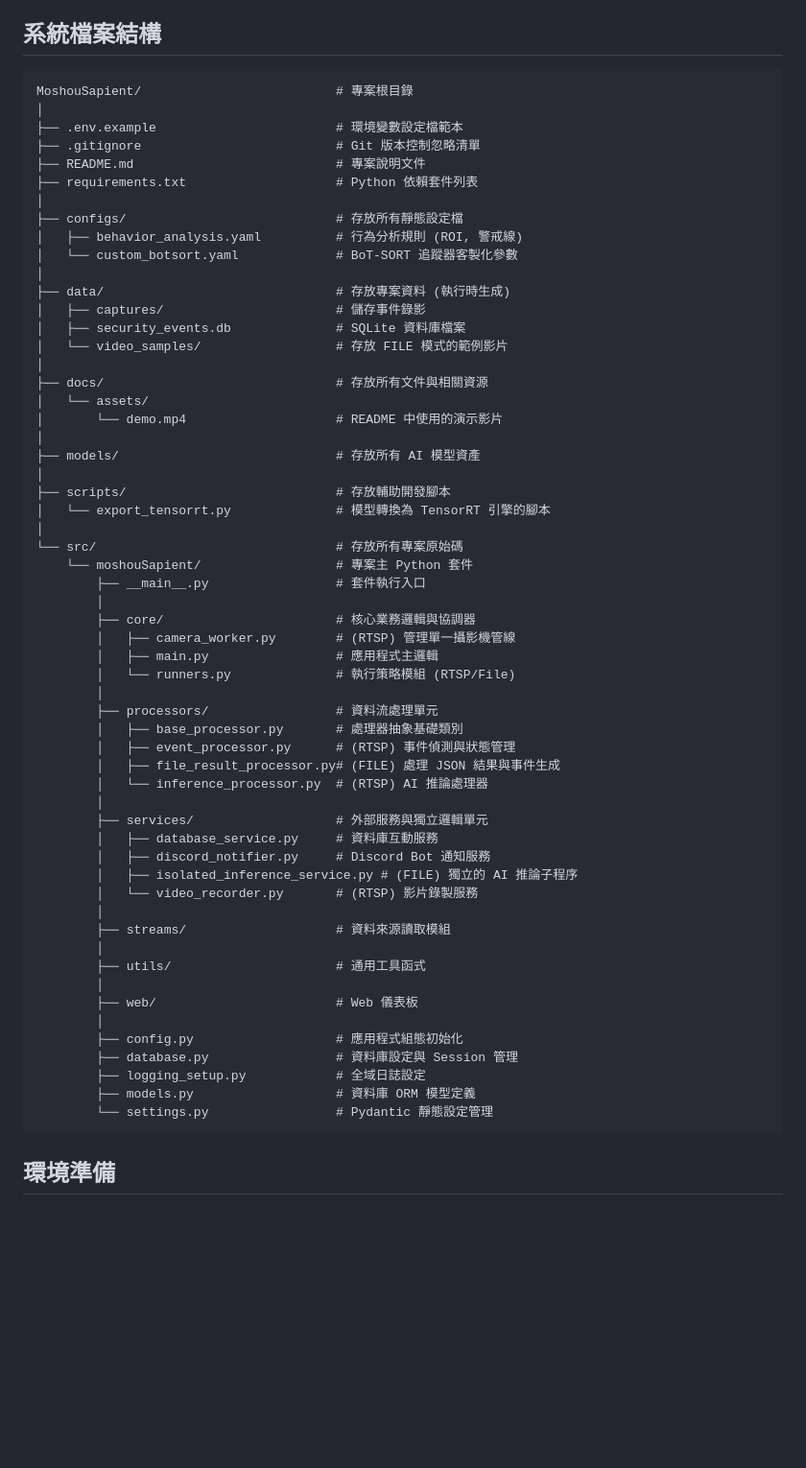
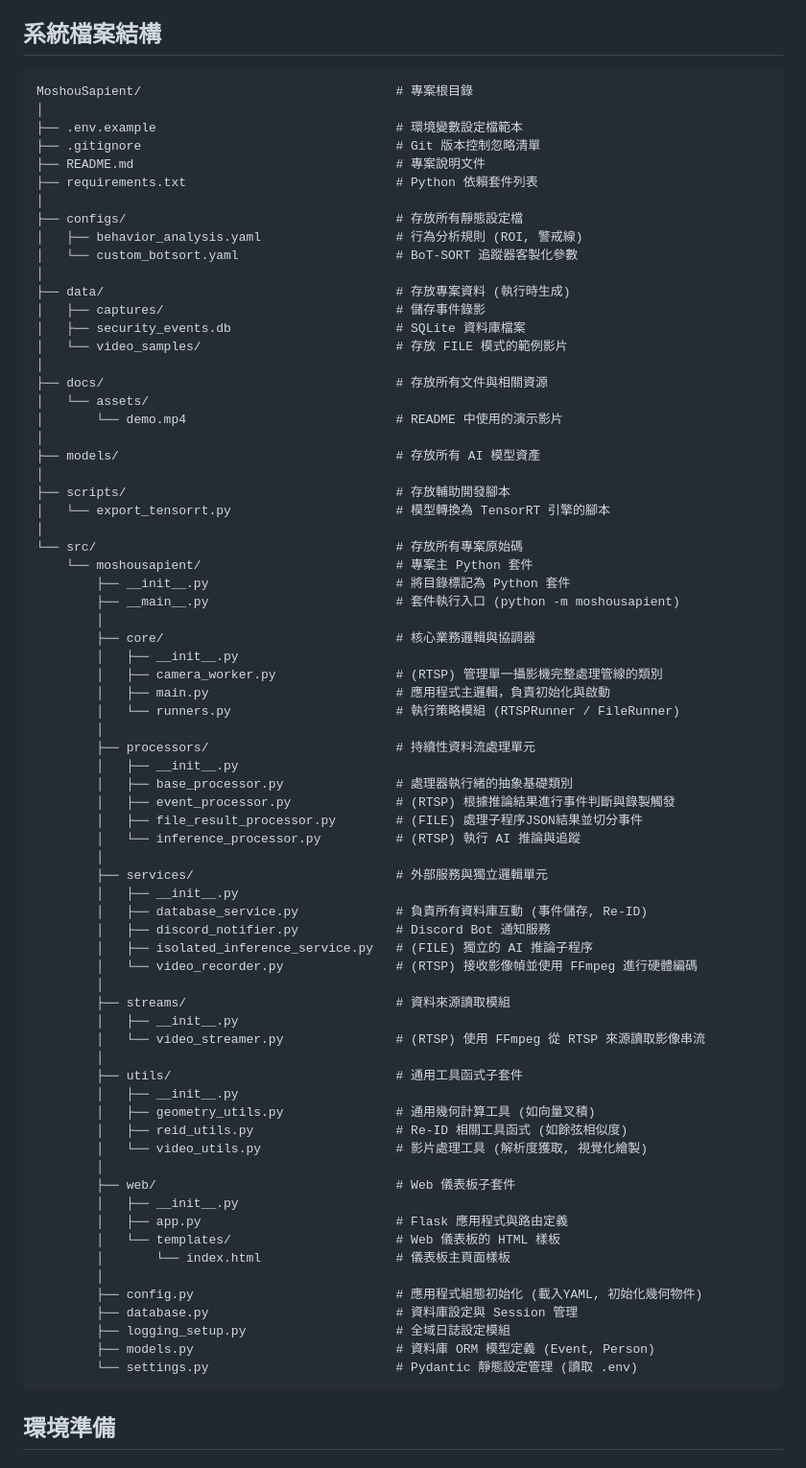
Before and after one commit to MortyTsai/Moshou_Sapient, a Markdown page: README.md, the part around the change. Shown: that part at 96% size. GitHub-like rendering; blank space fills up the shorter version.

Commit message:
更新 README.md

````diff
--- a/README.md
+++ b/README.md
@@ -43,63 +43,77 @@ https://github.com/user-attachments/assets/78e7c929-2b9e-4a4a-b807-37547966b975
 
 ## 系統檔案結構
 ```
-MoshouSapient/                          # 專案根目錄
+MoshouSapient/                                  # 專案根目錄
 │
-├── .env.example                        # 環境變數設定檔範本
-├── .gitignore                          # Git 版本控制忽略清單
-├── README.md                           # 專案說明文件
-├── requirements.txt                    # Python 依賴套件列表
+├── .env.example                                # 環境變數設定檔範本
+├── .gitignore                                  # Git 版本控制忽略清單
+├── README.md                                   # 專案說明文件
+├── requirements.txt                            # Python 依賴套件列表
 │
-├── configs/                            # 存放所有靜態設定檔
-│   ├── behavior_analysis.yaml          # 行為分析規則 (ROI, 警戒線)
-│   └── custom_botsort.yaml             # BoT-SORT 追蹤器客製化參數
+├── configs/                                    # 存放所有靜態設定檔
+│   ├── behavior_analysis.yaml                  # 行為分析規則 (ROI, 警戒線)
+│   └── custom_botsort.yaml                     # BoT-SORT 追蹤器客製化參數
 │
-├── data/                               # 存放專案資料 (執行時生成)
-│   ├── captures/                       # 儲存事件錄影
-│   ├── security_events.db              # SQLite 資料庫檔案
-│   └── video_samples/                  # 存放 FILE 模式的範例影片
+├── data/                                       # 存放專案資料 (執行時生成)
+│   ├── captures/                               # 儲存事件錄影
+│   ├── security_events.db                      # SQLite 資料庫檔案
+│   └── video_samples/                          # 存放 FILE 模式的範例影片
 │
-├── docs/                               # 存放所有文件與相關資源
+├── docs/                                       # 存放所有文件與相關資源
 │   └── assets/
-│       └── demo.mp4                    # README 中使用的演示影片
+│       └── demo.mp4                            # README 中使用的演示影片
 │
-├── models/                             # 存放所有 AI 模型資產
+├── models/                                     # 存放所有 AI 模型資產
 │
-├── scripts/                            # 存放輔助開發腳本
-│   └── export_tensorrt.py              # 模型轉換為 TensorRT 引擎的腳本
+├── scripts/                                    # 存放輔助開發腳本
+│   └── export_tensorrt.py                      # 模型轉換為 TensorRT 引擎的腳本
 │
-└── src/                                # 存放所有專案原始碼
-    └── moshouSapient/                  # 專案主 Python 套件
-        ├── __main__.py                 # 套件執行入口
+└── src/                                        # 存放所有專案原始碼
+    └── moshousapient/                          # 專案主 Python 套件
+        ├── __init__.py                         # 將目錄標記為 Python 套件
+        ├── __main__.py                         # 套件執行入口 (python -m moshousapient)
         │
-        ├── core/                       # 核心業務邏輯與協調器
-        │   ├── camera_worker.py        # (RTSP) 管理單一攝影機管線
-        │   ├── main.py                 # 應用程式主邏輯
-        │   └── runners.py              # 執行策略模組 (RTSP/File)
+        ├── core/                               # 核心業務邏輯與協調器
+        │   ├── __init__.py
+        │   ├── camera_worker.py                # (RTSP) 管理單一攝影機完整處理管線的類別
+        │   ├── main.py                         # 應用程式主邏輯，負責初始化與啟動
+        │   └── runners.py                      # 執行策略模組 (RTSPRunner / FileRunner)
         │
-        ├── processors/                 # 資料流處理單元
-        │   ├── base_processor.py       # 處理器抽象基礎類別
-        │   ├── event_processor.py      # (RTSP) 事件偵測與狀態管理
-        │   ├── file_result_processor.py# (FILE) 處理 JSON 結果與事件生成
-        │   └── inference_processor.py  # (RTSP) AI 推論處理器
+        ├── processors/                         # 持續性資料流處理單元
+        │   ├── __init__.py
+        │   ├── base_processor.py               # 處理器執行緒的抽象基礎類別
+        │   ├── event_processor.py              # (RTSP) 根據推論結果進行事件判斷與錄製觸發
+        │   ├── file_result_processor.py        # (FILE) 處理子程序JSON結果並切分事件
+        │   └── inference_processor.py          # (RTSP) 執行 AI 推論與追蹤
         │
-        ├── services/                   # 外部服務與獨立邏輯單元
-        │   ├── database_service.py     # 資料庫互動服務
-        │   ├── discord_notifier.py     # Discord Bot 通知服務
-        │   ├── isolated_inference_service.py # (FILE) 獨立的 AI 推論子程序
-        │   └── video_recorder.py       # (RTSP) 影片錄製服務
+        ├── services/                           # 外部服務與獨立邏輯單元
+        │   ├── __init__.py
+        │   ├── database_service.py             # 負責所有資料庫互動 (事件儲存, Re-ID)
+        │   ├── discord_notifier.py             # Discord Bot 通知服務
+        │   ├── isolated_inference_service.py   # (FILE) 獨立的 AI 推論子程序
+        │   └── video_recorder.py               # (RTSP) 接收影像幀並使用 FFmpeg 進行硬體編碼
         │
-        ├── streams/                    # 資料來源讀取模組
+        ├── streams/                            # 資料來源讀取模組
+        │   ├── __init__.py
+        │   └── video_streamer.py               # (RTSP) 使用 FFmpeg 從 RTSP 來源讀取影像串流
         │
-        ├── utils/                      # 通用工具函式
+        ├── utils/                              # 通用工具函式子套件
+        │   ├── __init__.py
+        │   ├── geometry_utils.py               # 通用幾何計算工具 (如向量叉積)
+        │   ├── reid_utils.py                   # Re-ID 相關工具函式 (如餘弦相似度)
+        │   └── video_utils.py                  # 影片處理工具 (解析度獲取, 視覺化繪製)
         │
-        ├── web/                        # Web 儀表板
+        ├── web/                                # Web 儀表板子套件
+        │   ├── __init__.py
+        │   ├── app.py                          # Flask 應用程式與路由定義
+        │   └── templates/                      # Web 儀表板的 HTML 樣板
+        │       └── index.html                  # 儀表板主頁面樣板
         │
-        ├── config.py                   # 應用程式組態初始化
-        ├── database.py                 # 資料庫設定與 Session 管理
-        ├── logging_setup.py            # 全域日誌設定
-        ├── models.py                   # 資料庫 ORM 模型定義
-        └── settings.py                 # Pydantic 靜態設定管理
+        ├── config.py                           # 應用程式組態初始化 (載入YAML, 初始化幾何物件)
+        ├── database.py                         # 資料庫設定與 Session 管理
+        ├── logging_setup.py                    # 全域日誌設定模組
+        ├── models.py                           # 資料庫 ORM 模型定義 (Event, Person)
+        └── settings.py                         # Pydantic 靜態設定管理 (讀取 .env)
 ```
 ## 環境準備
 
````
